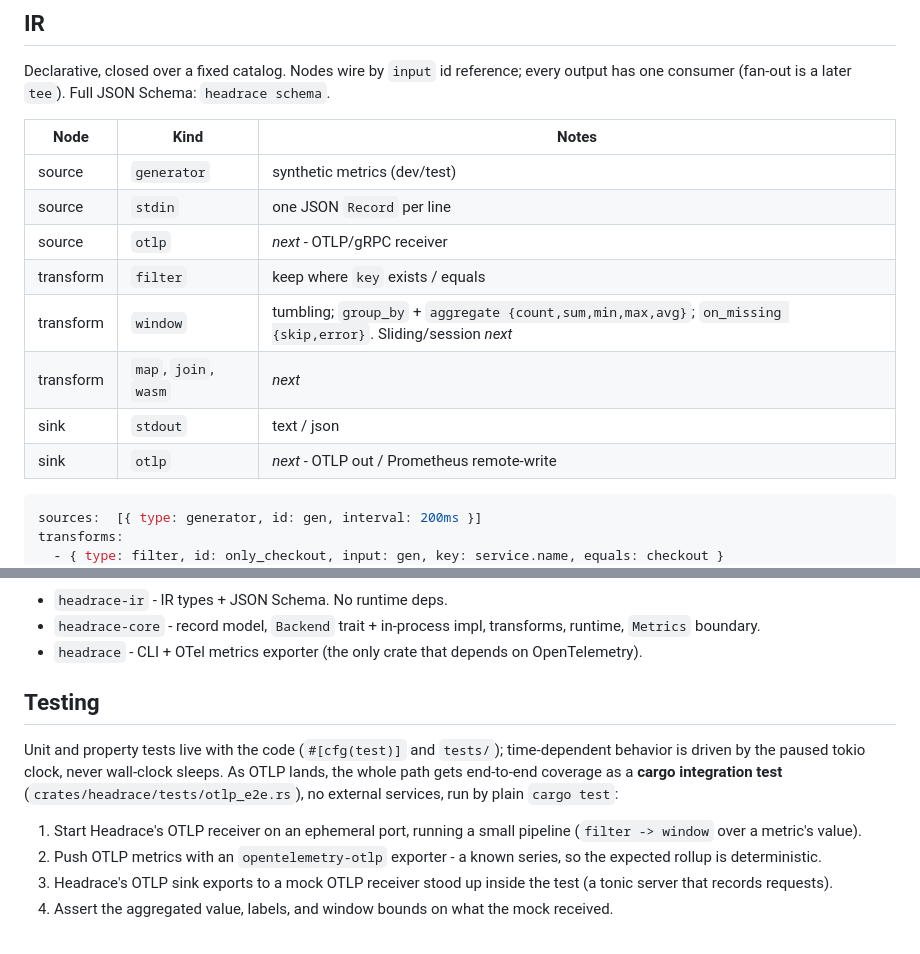
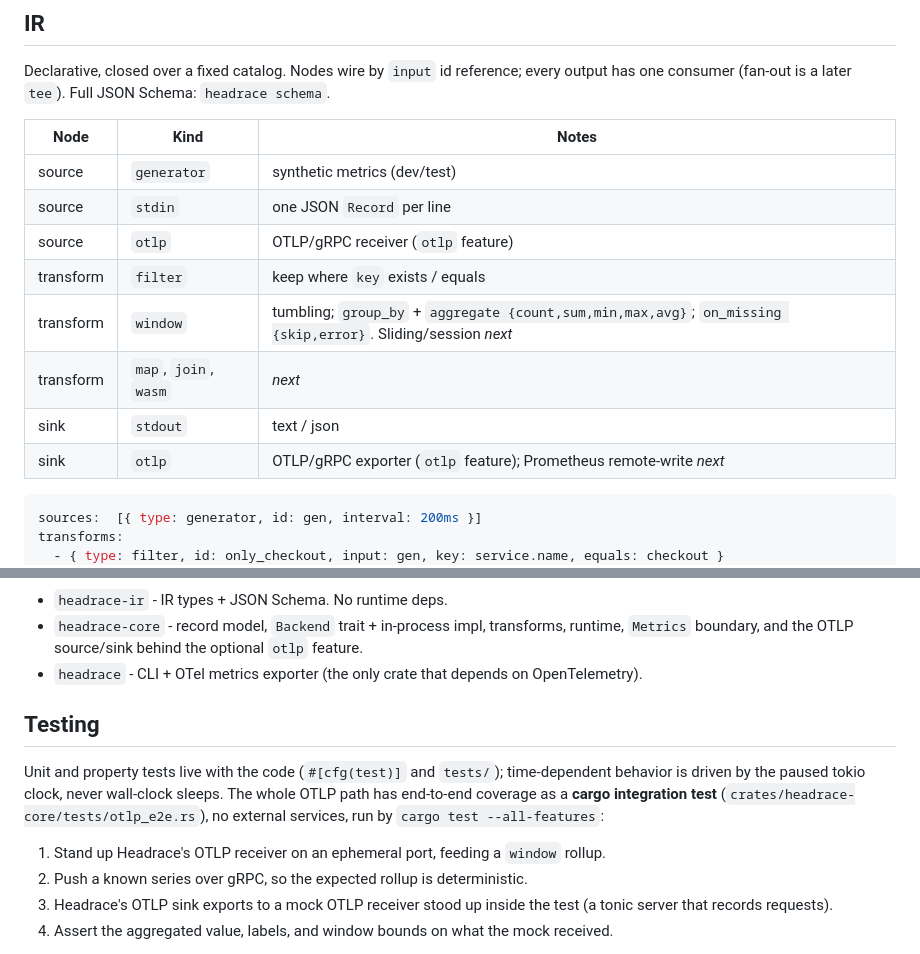
Before and after one commit to headrace-rs/headrace, a Markdown page: DESIGN.md, 2 parts joined by grey strips. Rendered like a GitHub page.

Commit message:
docs(design): otlp is a core feature, not a crate
Drop the planned `headrace-otlp` crate from the layout - OTLP ships in
headrace-core behind the `otlp` feature. Mark the source/sink as
available and correct the e2e test path and run command.

Assisted-by: Claude:claude-opus-4-8

````diff
--- a/DESIGN.md
+++ b/DESIGN.md
@@ -190,12 +190,12 @@ consumer (fan-out is a later `tee`). Full JSON Schema: `headrace schema`.
 |---|---|---|
 | source | `generator` | synthetic metrics (dev/test) |
 | source | `stdin` | one JSON `Record` per line |
-| source | `otlp` | *next* - OTLP/gRPC receiver |
+| source | `otlp` | OTLP/gRPC receiver (`otlp` feature) |
 | transform | `filter` | keep where `key` exists / equals |
 | transform | `window` | tumbling; `group_by` + `aggregate {count,sum,min,max,avg}`; `on_missing {skip,error}`. Sliding/session *next* |
 | transform | `map`, `join`, `wasm` | *next* |
 | sink | `stdout` | text / json |
-| sink | `otlp` | *next* - OTLP out / Prometheus remote-write |
+| sink | `otlp` | OTLP/gRPC exporter (`otlp` feature); Prometheus remote-write *next* |
 
 ```yaml
 sources:  [{ type: generator, id: gen, interval: 200ms }]
@@ -279,20 +278,18 @@ flowchart TD
 ```
 
 - `headrace-ir` - IR types + JSON Schema. No runtime deps.
-- `headrace-core` - record model, `Backend` trait + in-process impl, transforms, runtime, `Metrics` boundary.
+- `headrace-core` - record model, `Backend` trait + in-process impl, transforms, runtime, `Metrics` boundary, and the OTLP source/sink behind the optional `otlp` feature.
 - `headrace` - CLI + OTel metrics exporter (the only crate that depends on OpenTelemetry).
 
 ## Testing
 
 Unit and property tests live with the code (`#[cfg(test)]` and `tests/`); time-dependent behavior
-is driven by the paused tokio clock, never wall-clock sleeps. As OTLP lands, the whole path gets
-end-to-end coverage as a **cargo integration test** (`crates/headrace/tests/otlp_e2e.rs`), no
-external services, run by plain `cargo test`:
+is driven by the paused tokio clock, never wall-clock sleeps. The whole OTLP path has end-to-end
+coverage as a **cargo integration test** (`crates/headrace-core/tests/otlp_e2e.rs`), no external
+services, run by `cargo test --all-features`:
 
-1. Start Headrace's OTLP receiver on an ephemeral port, running a small pipeline
-   (`filter -> window` over a metric's value).
-2. Push OTLP metrics with an `opentelemetry-otlp` exporter - a known series, so the expected rollup
-   is deterministic.
+1. Stand up Headrace's OTLP receiver on an ephemeral port, feeding a `window` rollup.
+2. Push a known series over gRPC, so the expected rollup is deterministic.
 3. Headrace's OTLP sink exports to a mock OTLP receiver stood up inside the test (a tonic server
    that records requests).
 4. Assert the aggregated value, labels, and window bounds on what the mock received.
````
Also changed, not shown: other parts of DESIGN.md (+0 -1 lines).
